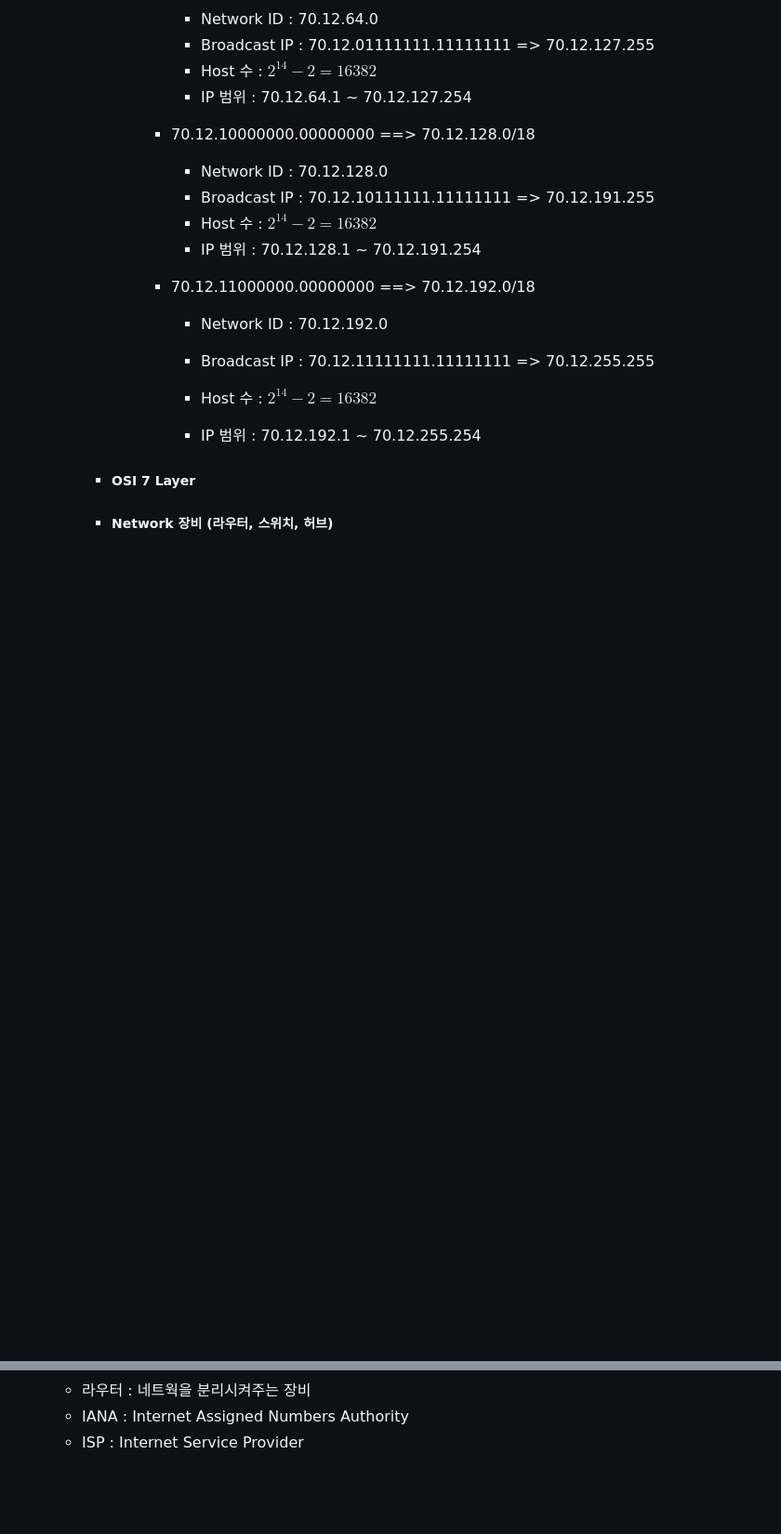
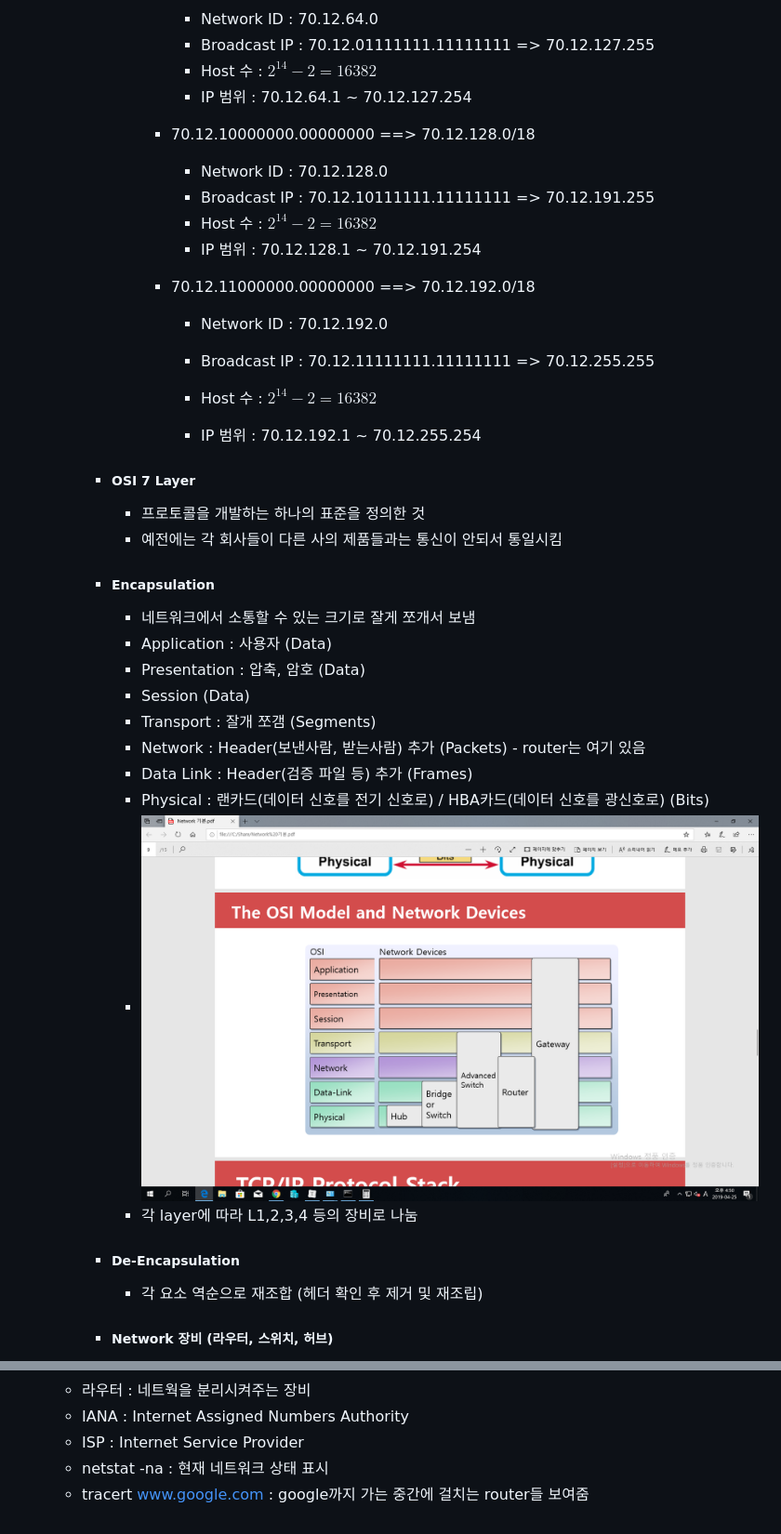
Before and after one commit to gtpgg1013/AI_docs, a Markdown page: 20190425/20190425.md, 2 parts joined by grey strips. Shown at 93% size. Rendered like a GitHub page; pictures changed too: 20190425/1556178615788.png (added); blank space fills up the shorter version.

```diff
--- a/20190425/20190425.md
+++ b/20190425/20190425.md
@@ -162,5 +177,25 @@
 
     - ##### OSI 7 Layer
 
+      - 프로토콜을 개발하는 하나의 표준을 정의한 것
+      - 예전에는 각 회사들이 다른 사의 제품들과는 통신이 안되서 통일시킴
+
+    - ##### Encapsulation
+
+      - 네트워크에서 소통할 수 있는 크기로 잘게 쪼개서 보냄
+      - Application : 사용자 (Data)
+      - Presentation : 압축, 암호 (Data)
+      - Session (Data)
+      - Transport : 잘개 쪼갬 (Segments)
+      - Network : Header(보낸사람, 받는사람) 추가 (Packets) - router는 여기 있음
+      - Data Link : Header(검증 파일 등) 추가 (Frames)
+      - Physical : 랜카드(데이터 신호를 전기 신호로) / HBA카드(데이터 신호를 광신호로) (Bits)
+      - ![1556178615788](1556178615788.png)
+      - 각 layer에 따라 L1,2,3,4 등의 장비로 나눔
+
+    - ##### De-Encapsulation
+
+      - 각 요소 역순으로 재조합 (헤더 확인 후 제거 및 재조립)
+
     - ##### Network 장비 (라우터, 스위치, 허브)
 
@@ -184,3 +270,5 @@
   - 라우터 : 네트웍을 분리시켜주는 장비
   - IANA : Internet Assigned Numbers Authority
   - ISP : Internet Service Provider
+  - netstat -na : 현재 네트워크 상태 표시
+  - tracert www.google.com : google까지 가는 중간에 걸치는 router들 보여줌
```
Also changed, not shown: other parts of 20190425/20190425.md (+66 -0 lines).
